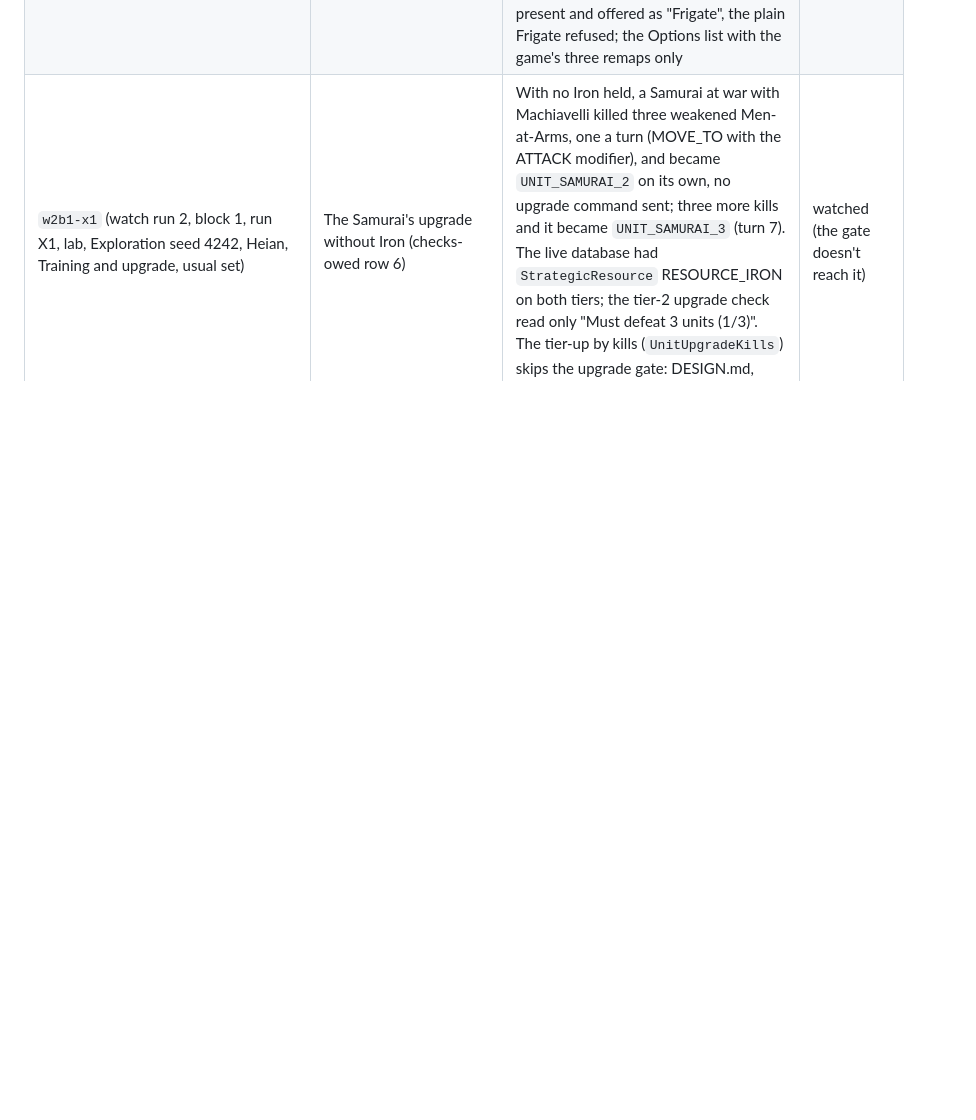
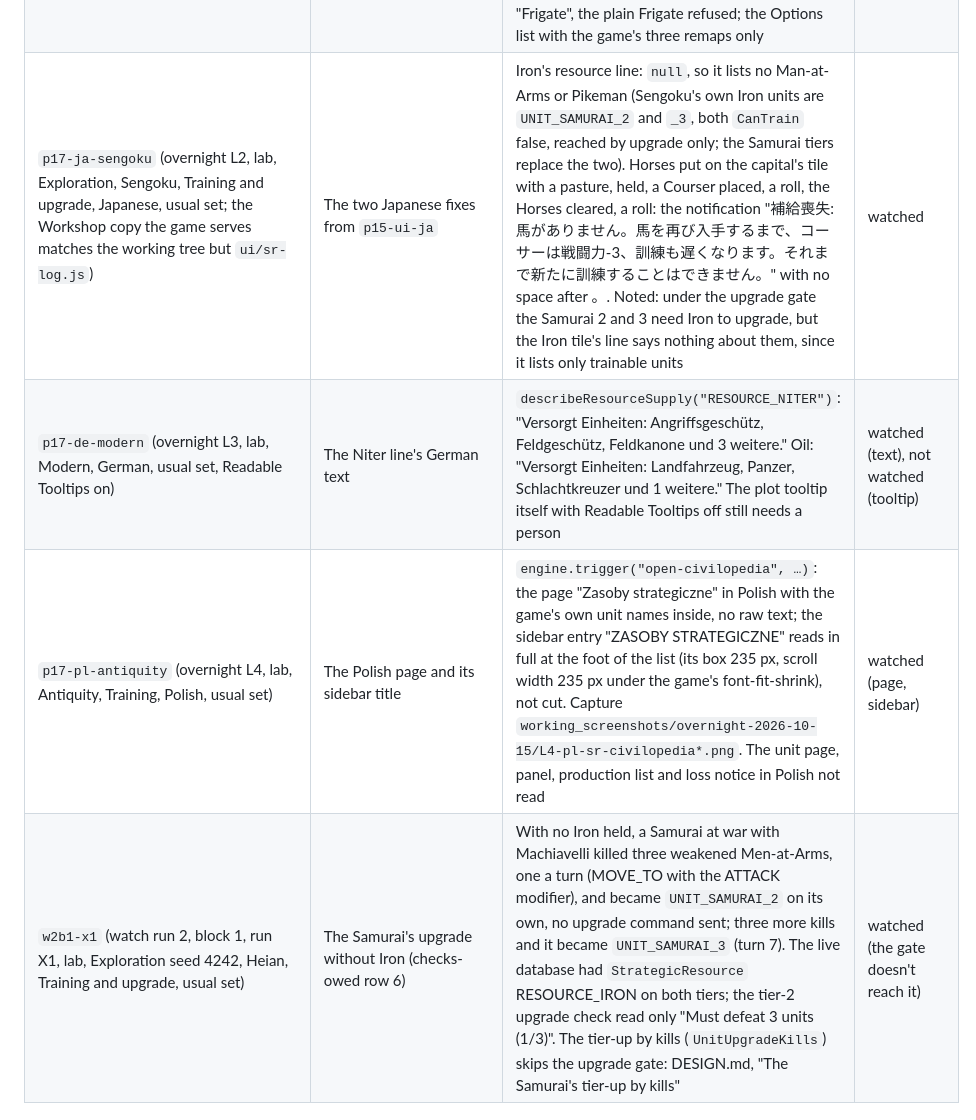
Before and after one commit to tmtmiller1/civilizationvii_strategic-resources-that-matter, a Markdown page: docs/verification-runs.md, the part around the change. Rendered like a GitHub page; blank space fills up the shorter version.

Commit message:
docs: lab records from the 2026-10-16 watch run

```diff
--- a/docs/verification-runs.md
+++ b/docs/verification-runs.md
@@ -544,4 +544,7 @@ restored after each game, and the Silla flag was put back to 0. The offline half
 | `p16-ai-exploration` (lab, Exploration, Training, usual set; every AI fed 6000 Science a turn for 14 turns) | The AI on the siege lines at Gunpowder | Turn 15: four AIs with Metallurgy, none with Gunpowder, no siege built or queued. Turn 27: all five with Gunpowder; Hawaii (1 Niter) with a Bombard queued, Goryeo (1 Niter) a Hwacha 3, Persia (3 Niter) nothing yet, Abbasid and Đại Việt (no Niter) nothing queued and nothing locked in a queue | watched (Niter-less AI building Trebuchets not yet seen) |
 | `p16-ai-exploration-2` (the same, fed 14 turns then autoplay) | The Niter-less AI at Gunpowder over more turns | The readings after turn 15 failed: the eval errored at the turn read and at the final read, most likely the age ending early under the fed Science (the transition screen takes the game context away). Nothing learned past turn 27 of `p16-ai-exploration` | not reached |
 | `p16-dlc-off-modern` (lab, Modern, Meiji Japan, Training, the Great Britain DLC switched off in the registry for the run and put back after) | The lines and the copies with a DLC missing, in a game | The game started with no database error and no `great-britain` group loaded; no `UNIT_REVENGE`, no `UNIT_FRIGATE_SR_GREAT_BRITAIN`, no `SR_LINE` modifier naming the Revenge; the Dreadnought with the city-state trait, the Mikasa locked, Meiji's copy present and offered as "Frigate", the plain Frigate refused; the Options list with the game's three remaps only | watched |
+| `p17-ja-sengoku` (overnight L2, lab, Exploration, Sengoku, Training and upgrade, Japanese, usual set; the Workshop copy the game serves matches the working tree but `ui/sr-log.js`) | The two Japanese fixes from `p15-ui-ja` | Iron's resource line: `null`, so it lists no Man-at-Arms or Pikeman (Sengoku's own Iron units are `UNIT_SAMURAI_2` and `_3`, both `CanTrain` false, reached by upgrade only; the Samurai tiers replace the two). Horses put on the capital's tile with a pasture, held, a Courser placed, a roll, the Horses cleared, a roll: the notification "補給喪失: 馬がありません。馬を再び入手するまで、コーサーは戦闘力-3、訓練も遅くなります。それまで新たに訓練することはできません。" with no space after 。. Noted: under the upgrade gate the Samurai 2 and 3 need Iron to upgrade, but the Iron tile's line says nothing about them, since it lists only trainable units | watched |
+| `p17-de-modern` (overnight L3, lab, Modern, German, usual set, Readable Tooltips on) | The Niter line's German text | `describeResourceSupply("RESOURCE_NITER")`: "Versorgt Einheiten: Angriffsgeschütz, Feldgeschütz, Feldkanone und 3 weitere." Oil: "Versorgt Einheiten: Landfahrzeug, Panzer, Schlachtkreuzer und 1 weitere." The plot tooltip itself with Readable Tooltips off still needs a person | watched (text), not watched (tooltip) |
+| `p17-pl-antiquity` (overnight L4, lab, Antiquity, Training, Polish, usual set) | The Polish page and its sidebar title | `engine.trigger("open-civilopedia", …)`: the page "Zasoby strategiczne" in Polish with the game's own unit names inside, no raw text; the sidebar entry "ZASOBY STRATEGICZNE" reads in full at the foot of the list (its box 235 px, scroll width 235 px under the game's font-fit-shrink), not cut. Capture `working_screenshots/overnight-2026-10-15/L4-pl-sr-civilopedia*.png`. The unit page, panel, production list and loss notice in Polish not read | watched (page, sidebar) |
 | `w2b1-x1` (watch run 2, block 1, run X1, lab, Exploration seed 4242, Heian, Training and upgrade, usual set) | The Samurai's upgrade without Iron (checks-owed row 6) | With no Iron held, a Samurai at war with Machiavelli killed three weakened Men-at-Arms, one a turn (MOVE_TO with the ATTACK modifier), and became `UNIT_SAMURAI_2` on its own, no upgrade command sent; three more kills and it became `UNIT_SAMURAI_3` (turn 7). The live database had `StrategicResource` RESOURCE_IRON on both tiers; the tier-2 upgrade check read only "Must defeat 3 units (1/3)". The tier-up by kills (`UnitUpgradeKills`) skips the upgrade gate: DESIGN.md, "The Samurai's tier-up by kills" | watched (the gate doesn't reach it) |
```
Also changed, not shown: docs/checks-owed.md (+2 -5 lines).
